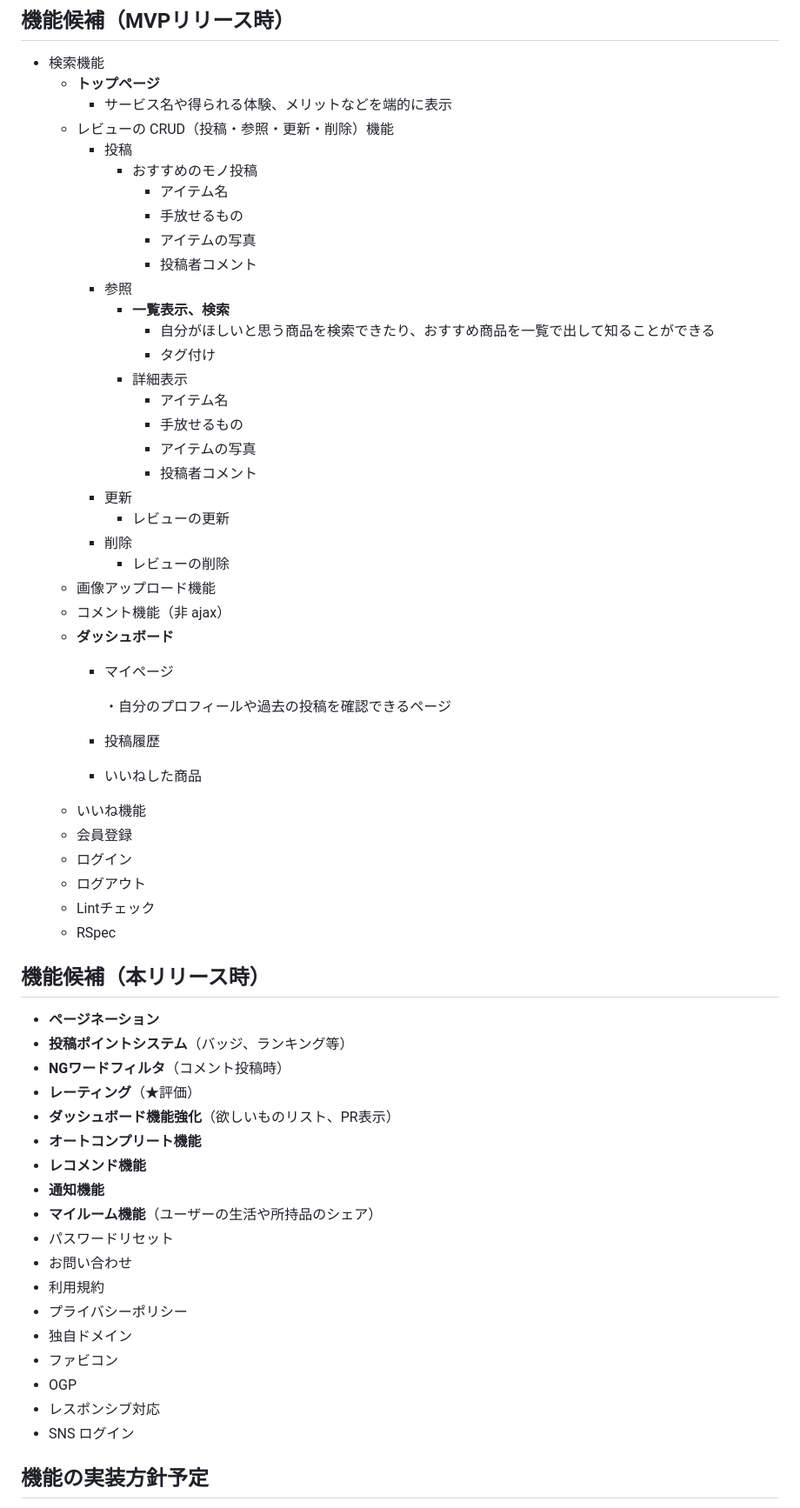
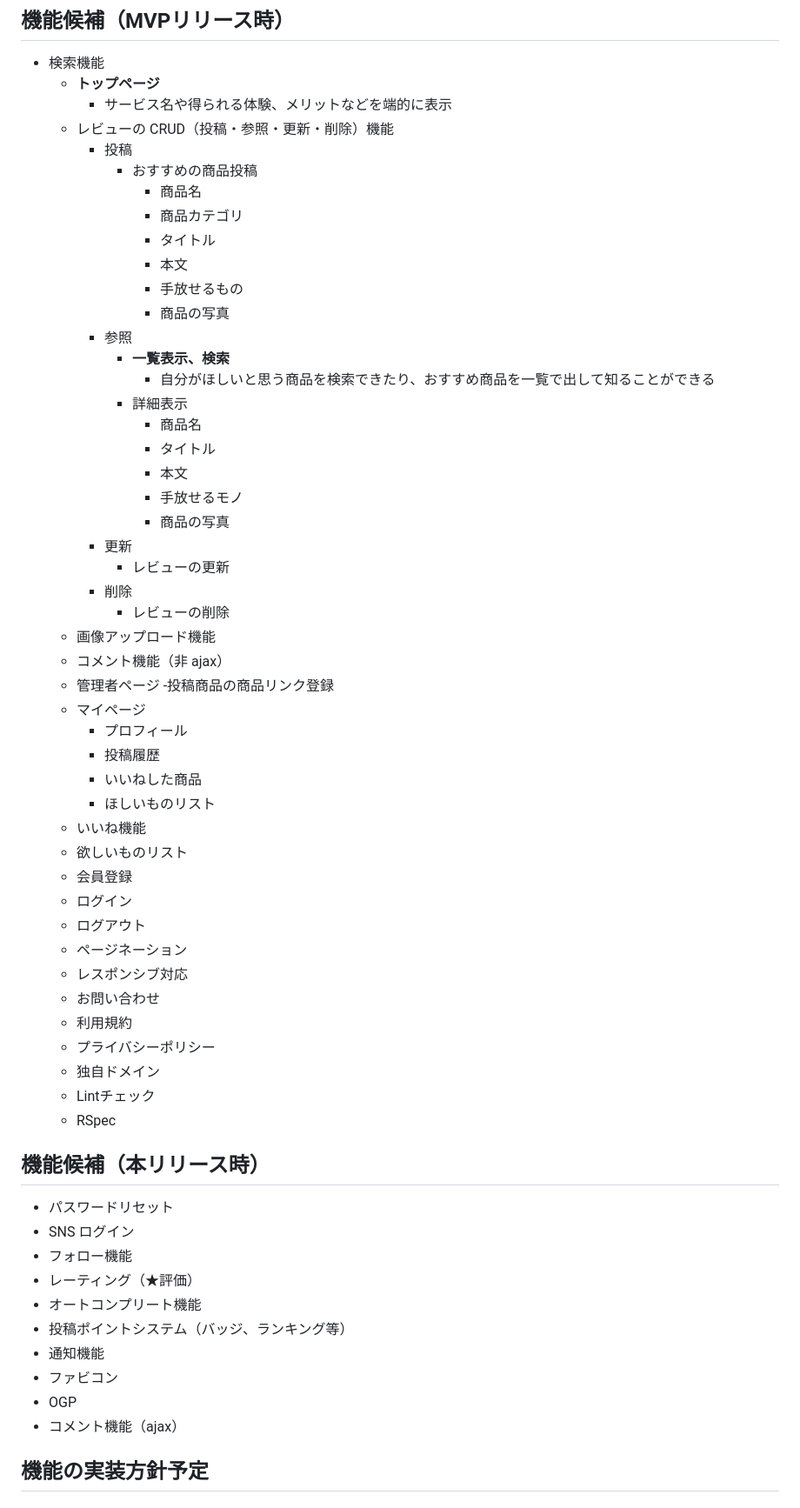
Before and after one commit to taka292/minire, a Markdown page: README.md, the part around one of its changes. Shown at 87% size. Drawn GitHub-style.

Commit message:
Update README.md
READMEの実装機能の一部修正と、画面遷移図の管理者ページの追加等。

```diff
--- a/README.md
+++ b/README.md
@@ -120,59 +120,59 @@
         - サービス名や得られる体験、メリットなどを端的に表示
     - レビューの CRUD（投稿・参照・更新・削除）機能
         - 投稿
-            - おすすめのモノ投稿
-                - アイテム名
+            - おすすめの商品投稿
+                - 商品名
+                - 商品カテゴリ
+                - タイトル
+                - 本文
                 - 手放せるもの
-                - アイテムの写真
-                - 投稿者コメント
+                - 商品の写真
         - 参照
             - **一覧表示、検索**
                 - 自分がほしいと思う商品を検索できたり、おすすめ商品を一覧で出して知ることができる
-                - タグ付け
             - 詳細表示
-                - アイテム名
-                - 手放せるもの
-                - アイテムの写真
-                - 投稿者コメント
+                - 商品名
+                - タイトル
+                - 本文
+                - 手放せるモノ
+                - 商品の写真
         - 更新
             - レビューの更新
         - 削除
             - レビューの削除
     - 画像アップロード機能
     - コメント機能（非 ajax）
-    - **ダッシュボード**
-        - マイページ
-
-             ・自分のプロフィールや過去の投稿を確認できるページ
-
+    - 管理者ページ
+        -投稿商品の商品リンク登録
+    - マイページ
+        - プロフィール
         - 投稿履歴
         - いいねした商品
+        - ほしいものリスト
     - いいね機能
+    - 欲しいものリスト
     - 会員登録
     - ログイン
     - ログアウト
+    - ページネーション
+    - レスポンシブ対応
+    - お問い合わせ
+    - 利用規約
+    - プライバシーポリシー
+    - 独自ドメイン
     - Lintチェック
     - RSpec
 
 ## **機能候補（本リリース時）**
-
-- **ページネーション**
-- **投稿ポイントシステム**（バッジ、ランキング等）
-- **NGワードフィルタ**（コメント投稿時）
-- **レーティング**（★評価）
-- **ダッシュボード機能強化**（欲しいものリスト、PR表示）
-- **オートコンプリート機能**
-- **レコメンド機能**
-- **通知機能**
-- **マイルーム機能**（ユーザーの生活や所持品のシェア）
 - パスワードリセット
-- お問い合わせ
-- 利用規約
-- プライバシーポリシー
-- 独自ドメイン
+- SNS ログイン
+- フォロー機能
+- レーティング（★評価）
+- オートコンプリート機能
+- 投稿ポイントシステム（バッジ、ランキング等）
+- 通知機能
 - ファビコン
 - OGP
-- レスポンシブ対応
-- SNS ログイン
+- コメント機能（ajax）
 
 ## 機能の実装方針予定
```
Also changed, not shown: other parts of README.md (+14 -2 lines).
